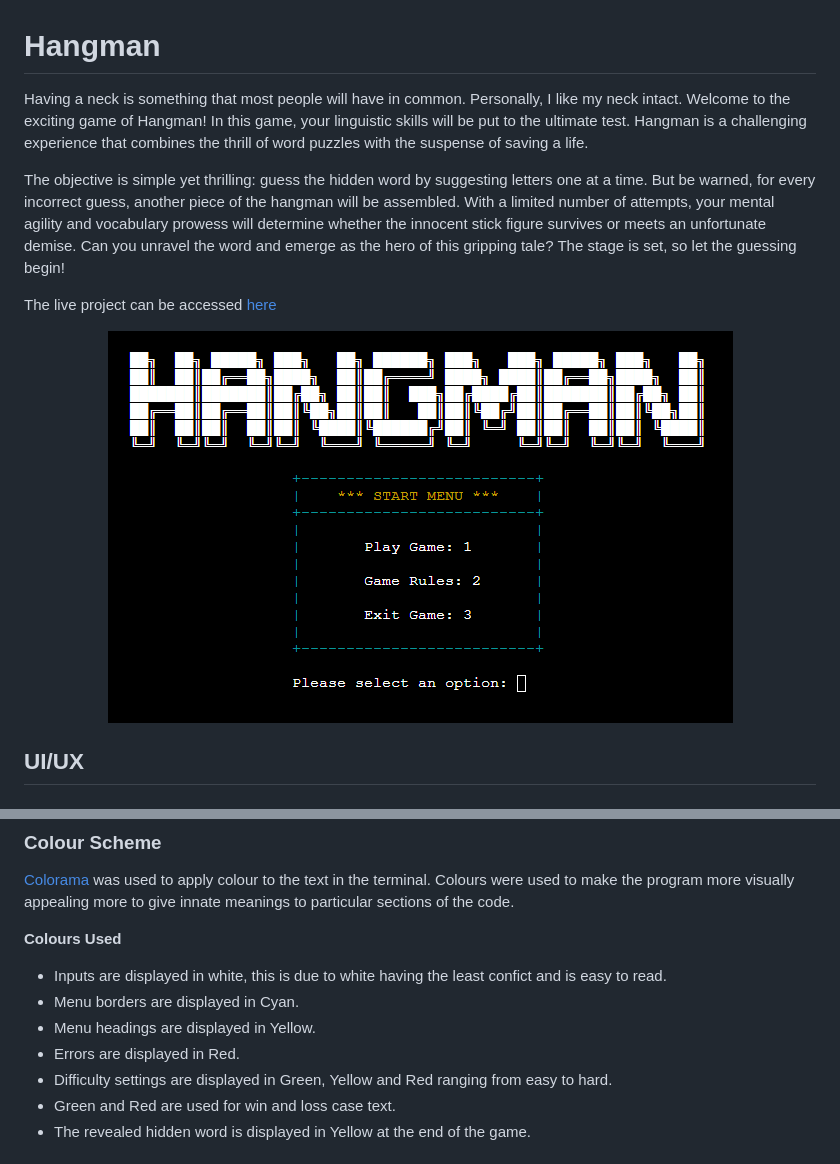
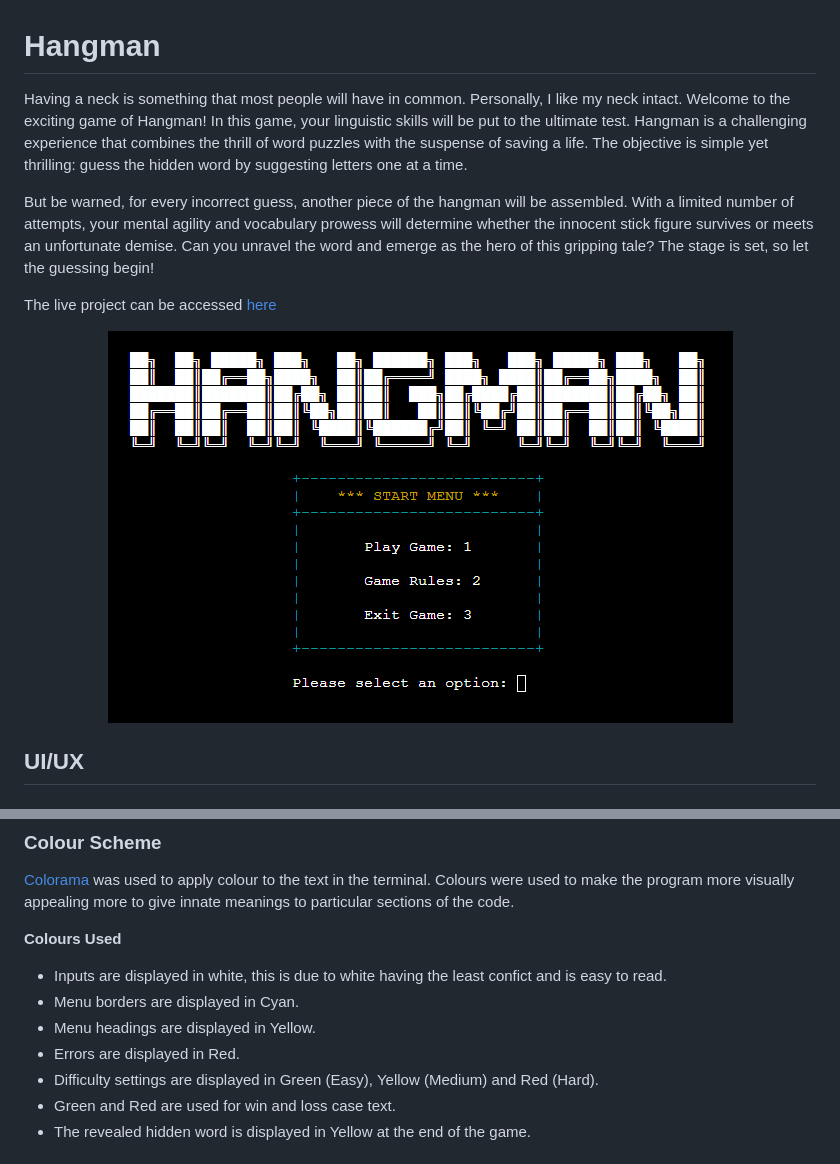
Before and after one commit to MarkD117/hangman, a Markdown page: README.md, 2 parts joined by grey strips. Drawn GitHub-style.

```diff
--- a/README.md
+++ b/README.md
@@ -1,12 +1,12 @@
 # Hangman
-Having a neck is something that most people will have in common. Personally, I like my neck intact. Welcome to the exciting game of Hangman! In this game, your linguistic skills will be put to the ultimate test. Hangman is a challenging experience that combines the thrill of word puzzles with the suspense of saving a life.
+Having a neck is something that most people will have in common. Personally, I like my neck intact. Welcome to the exciting game of Hangman! In this game, your linguistic skills will be put to the ultimate test. Hangman is a challenging experience that combines the thrill of word puzzles with the suspense of saving a life. The objective is simple yet thrilling: guess the hidden word by suggesting letters one at a time.
 
-The objective is simple yet thrilling: guess the hidden word by suggesting letters one at a time. But be warned, for every incorrect guess, another piece of the hangman will be assembled. With a limited number of attempts, your mental agility and vocabulary prowess will determine whether the innocent stick figure survives or meets an unfortunate demise. Can you unravel the word and emerge as the hero of this gripping tale? The stage is set, so let the guessing begin!
+ But be warned, for every incorrect guess, another piece of the hangman will be assembled. With a limited number of attempts, your mental agility and vocabulary prowess will determine whether the innocent stick figure survives or meets an unfortunate demise. Can you unravel the word and emerge as the hero of this gripping tale? The stage is set, so let the guessing begin!
 
 The live project can be accessed [here](https://hangman-md-95d75375f313.herokuapp.com/)
 
 <p align="center">
-<img src="documentation/start-menu-screen.png"/>
+    <img src="documentation/start-menu-screen.png"/>
 </p>
 
 ## UI/UX
@@ -22,7 +22,7 @@ The game was ultimately designed to be interesting to look at as well as intuiti
 - Menu borders are displayed in Cyan.
 - Menu headings are displayed in Yellow.
 - Errors are displayed in Red.
-- Difficulty settings are displayed in Green, Yellow and Red ranging from easy to hard.
+- Difficulty settings are displayed in Green (Easy), Yellow (Medium) and Red (Hard).
 - Green and Red are used for win and loss case text.
 - The revealed hidden word is displayed in Yellow at the end of the game.
 
```
Also changed, not shown: other parts of README.md (+24 -6 lines), documentation/difficulty-menu.png (added), documentation/hangman-stage-1.png (added), documentation/hangman-stage-2.png (added), documentation/hangman-stage-3.png (added), documentation/rules-menu.png (added).
